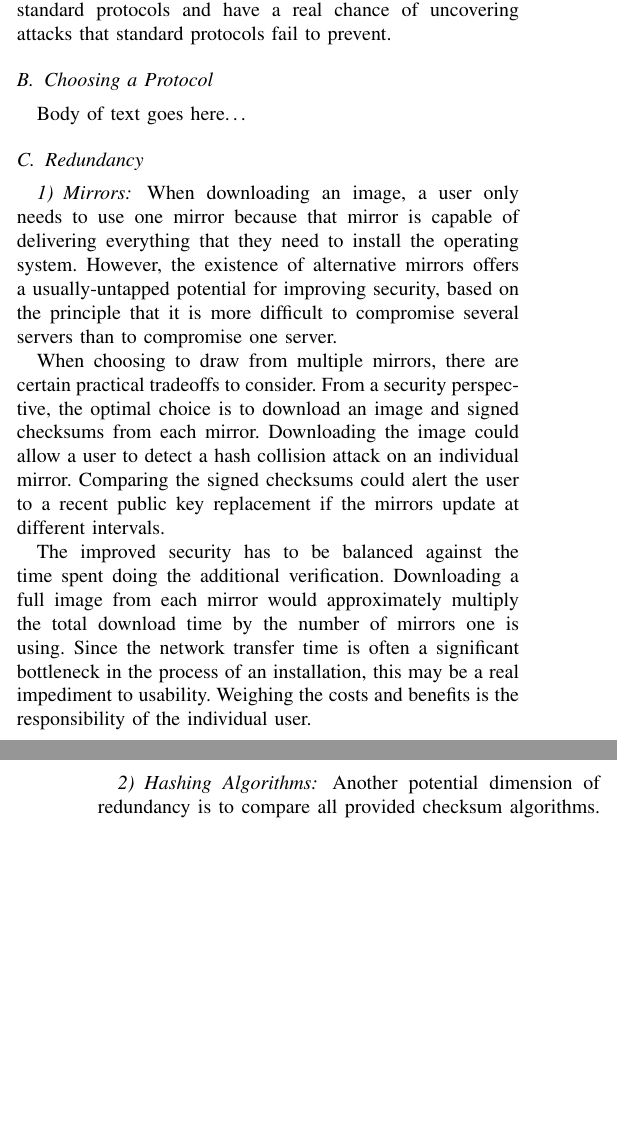
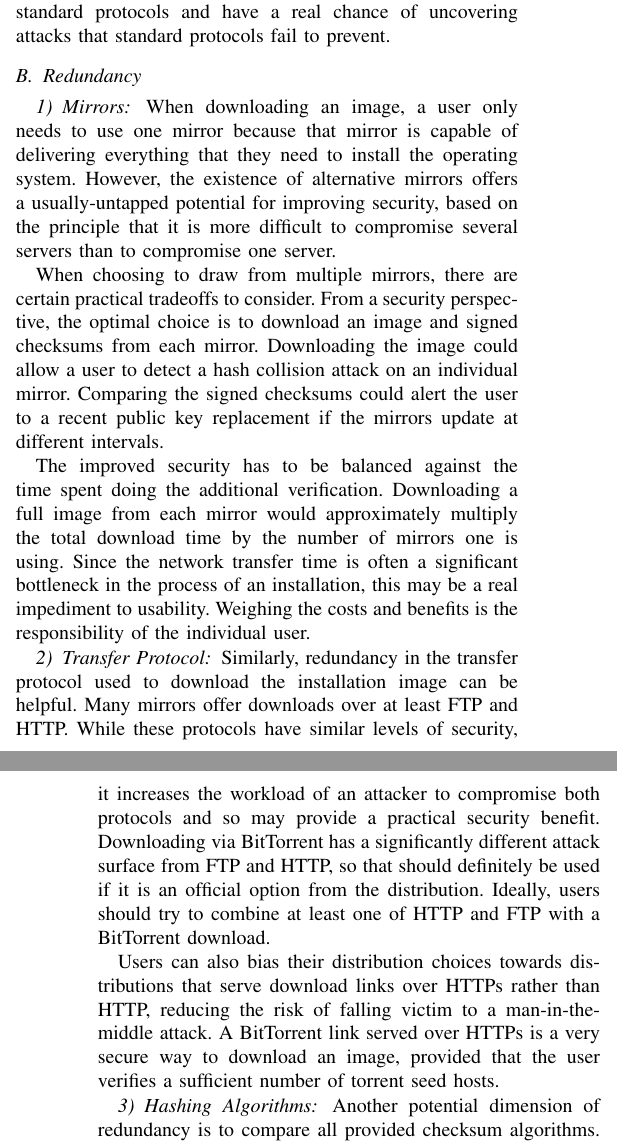
Before and after one commit to gabriel-komaromy/os_distribution_security, a LaTeX paper (writeup.tex): two parts of the columns of pages 5 and 6 of 7, joined at a grey line, cut so that both start at the same text, the shorter picture padded with empty space. Compiled offline with pdfLaTeX.

Commit message:
added consumer protocol recommendations
Signed-off-by: g-ewing <gre5@case.edu>

```diff
--- a/writeup.tex
+++ b/writeup.tex
@@ -769,9 +769,6 @@ standard protocols. However, we believe that they will not interfere with the st
 protocols and have a real chance of uncovering attacks that standard protocols fail to
 prevent.
 
-\subsection{Choosing a Protocol}
-
-Body of text goes here\ldots
 
 \subsection{Redundancy\label{redundancy}}
 
@@ -795,12 +792,28 @@ is often a significant bottleneck in the process of an installation, this may be
 impediment to usability. Weighing the costs and benefits is the responsibility of the
 individual user.
 
+\subsubsection{Transfer Protocol}
+
+Similarly, redundancy in the transfer protocol used to download the installation image
+can be helpful. Many mirrors offer downloads over at least FTP and HTTP.\@ While these
+protocols have similar levels of security, it increases the workload of an attacker to
+compromise both protocols and so may provide a practical security benefit. Downloading
+via BitTorrent has a significantly different attack surface from FTP and HTTP, so that
+should definitely be used if it is an official option from the distribution. Ideally,
+users should try to combine at least one of HTTP and FTP with a BitTorrent download.\\
+\indent Users can
+also bias their distribution choices towards distributions that serve download links
+over HTTPs rather than HTTP, reducing the risk of falling victim to a man-in-the-middle
+attack. A BitTorrent link served over HTTPs is a very secure way to download an image,
+provided that the user verifies a sufficient number of torrent seed hosts.
+
 \subsubsection{Hashing Algorithms}
 Another potential dimension of redundancy is to compare all provided checksum algorithms.
 An attacker finding a hash collision for SHA-256 is not completely impossible, but an image
 that has both a SHA-1 and a SHA-256 collision is even less likely. Again, such methods
 do not provide a guarantee of security, but have the potential to frustrate the efforts of
 a determined attacker.
+
 
 \subsection{Building a Web of Trust}
 
```
